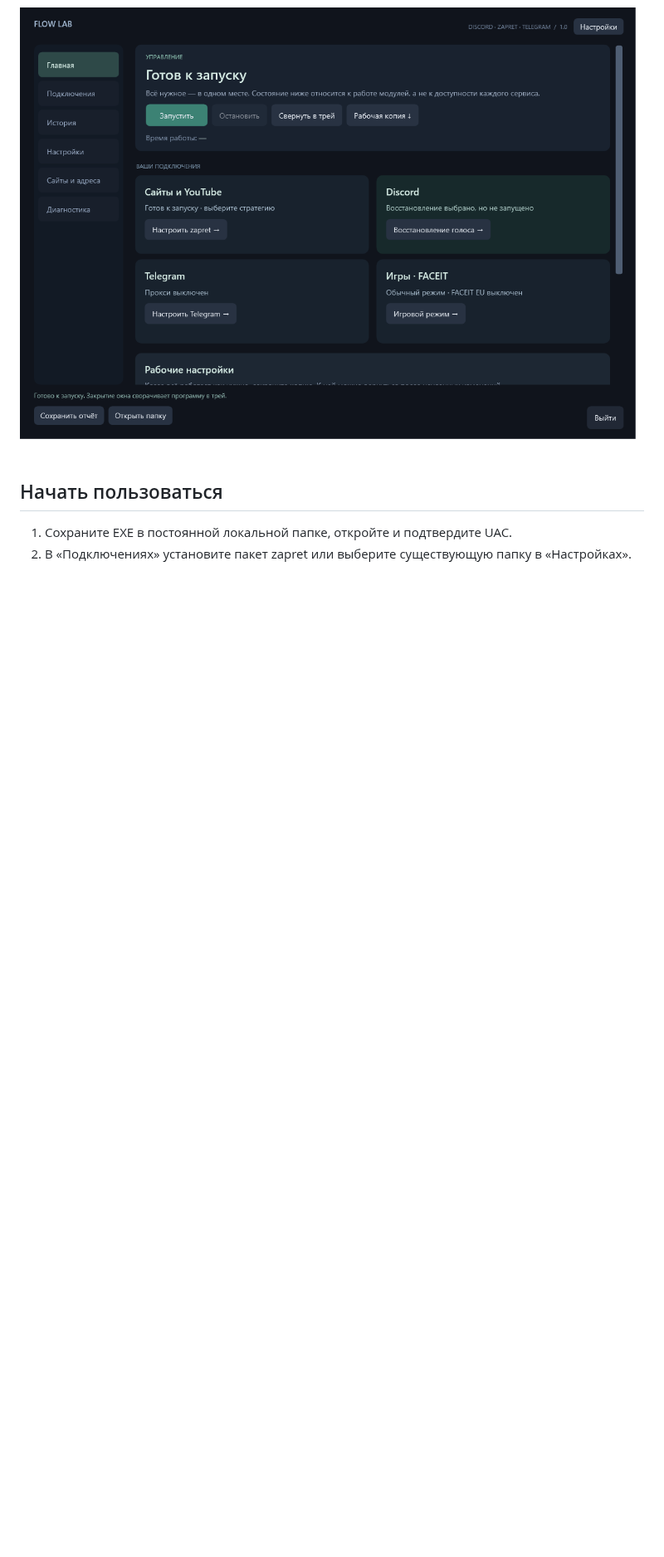
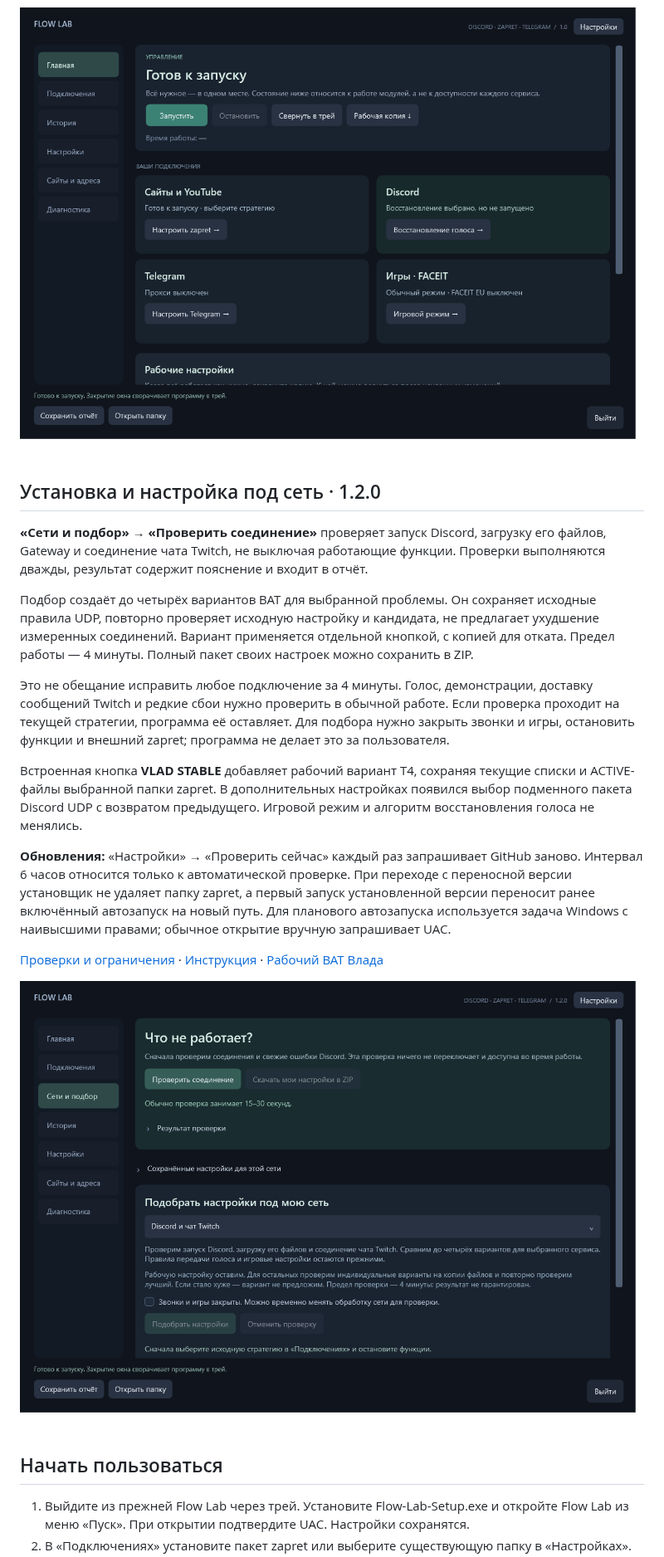
Before and after one commit to krizof/flow-lab, a Markdown page: README.md, the part around one of its changes. Shown at 83% size. Rendered like a GitHub page; pictures changed too: assets/flowlab-1.2.0-networks.png (added); blank space fills up the shorter version.

Commit message:
Release 1.2.0: installer, bounded network tuning and Vlad Stable

```diff
--- a/README.md
+++ b/README.md
@@ -8,7 +8,23 @@ Windows 10/11 x64, .NET Framework 4.8. Достаточно одного EXE; Py
 
 ![Главная Flow Lab 1.0](assets/flowlab-1.0.png)
 
+## Установка и настройка под сеть · 1.2.0
+
+**«Сети и подбор» → «Проверить соединение»** проверяет запуск Discord, загрузку его файлов, Gateway и соединение чата Twitch, не выключая работающие функции. Проверки выполняются дважды, результат содержит пояснение и входит в отчёт.
+
+Подбор создаёт до четырёх вариантов BAT для выбранной проблемы. Он сохраняет исходные правила UDP, повторно проверяет исходную настройку и кандидата, не предлагает ухудшение измеренных соединений. Вариант применяется отдельной кнопкой, с копией для отката. Предел работы — 4 минуты. Полный пакет своих настроек можно сохранить в ZIP.
+
+Это не обещание исправить любое подключение за 4 минуты. Голос, демонстрации, доставку сообщений Twitch и редкие сбои нужно проверить в обычной работе. Если проверка проходит на текущей стратегии, программа её оставляет. Для подбора нужно закрыть звонки и игры, остановить функции и внешний zapret; программа не делает это за пользователя.
+
+Встроенная кнопка **VLAD STABLE** добавляет рабочий вариант T4, сохраняя текущие списки и ACTIVE-файлы выбранной папки zapret. В дополнительных настройках появился выбор подменного пакета Discord UDP с возвратом предыдущего. Игровой режим и алгоритм восстановления голоса не менялись.
+
+**Обновления:** «Настройки» → «Проверить сейчас» каждый раз запрашивает GitHub заново. Интервал 6 часов относится только к автоматической проверке. При переходе с переносной версии установщик не удаляет папку zapret, а первый запуск установленной версии переносит ранее включённый автозапуск на новый путь. Для планового автозапуска используется задача Windows с наивысшими правами; обычное открытие вручную запрашивает UAC.
+
+[Проверки и ограничения](QA-1.2.0.txt) · [Инструкция](START-HERE.txt) · [Рабочий BAT Влада](https://github.com/krizof/flow-lab/releases/download/v1.2.0/Discord-Vlad-Stable-1.0.zip)
+
+![Настройка сети в Flow Lab 1.2.0](assets/flowlab-1.2.0-networks.png)
+
 ## Начать пользоваться
 
-1. Сохраните EXE в постоянной локальной папке, откройте и подтвердите UAC.
+1. Выйдите из прежней Flow Lab через трей. Установите Flow-Lab-Setup.exe и откройте Flow Lab из меню «Пуск». При открытии подтвердите UAC. Настройки сохранятся.
 2. В «Подключениях» установите пакет zapret или выберите существующую папку в «Настройках».
```
Also changed, not shown: other parts of README.md (+3 -3 lines), PUBLISHING.md (+2 -2 lines), 5 other files.
